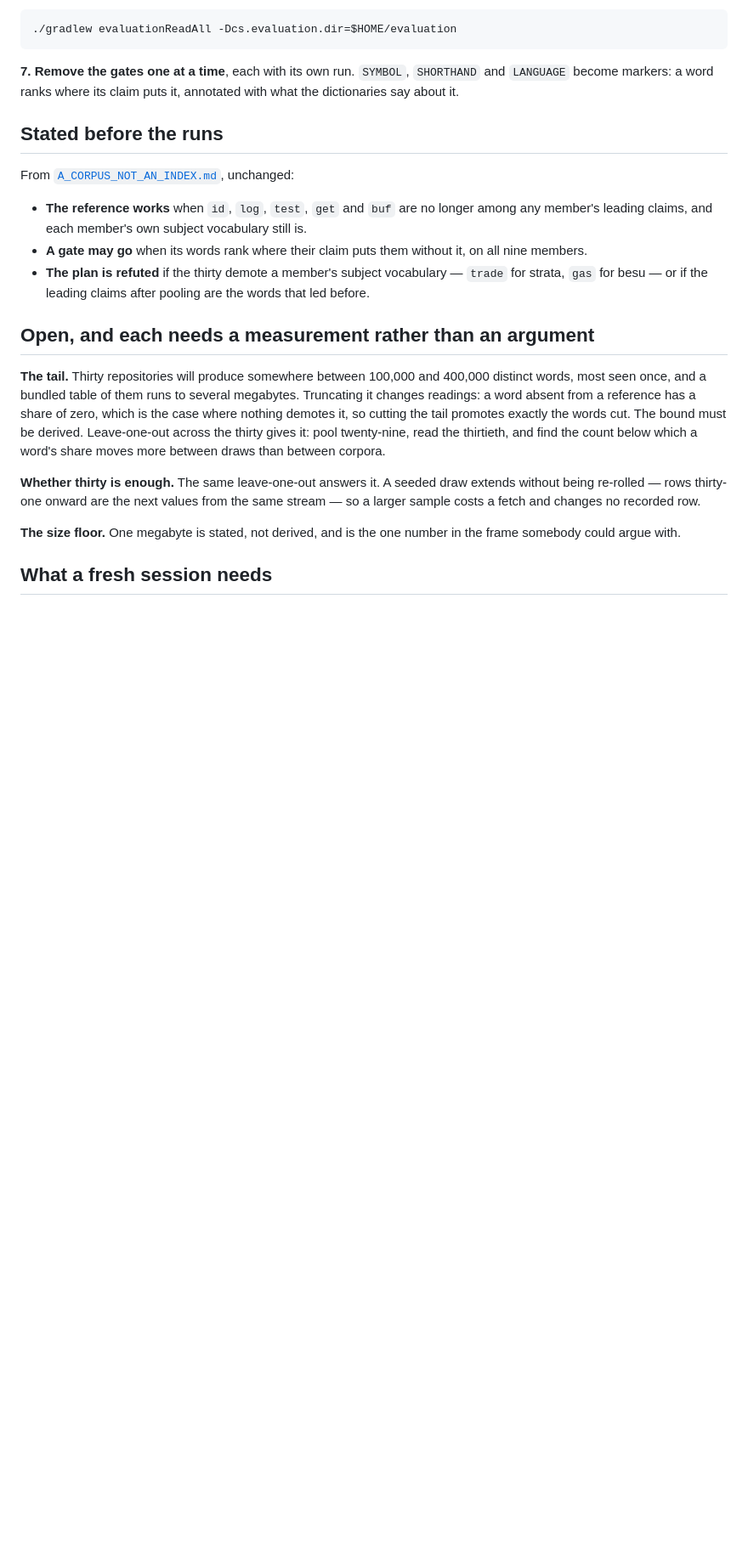
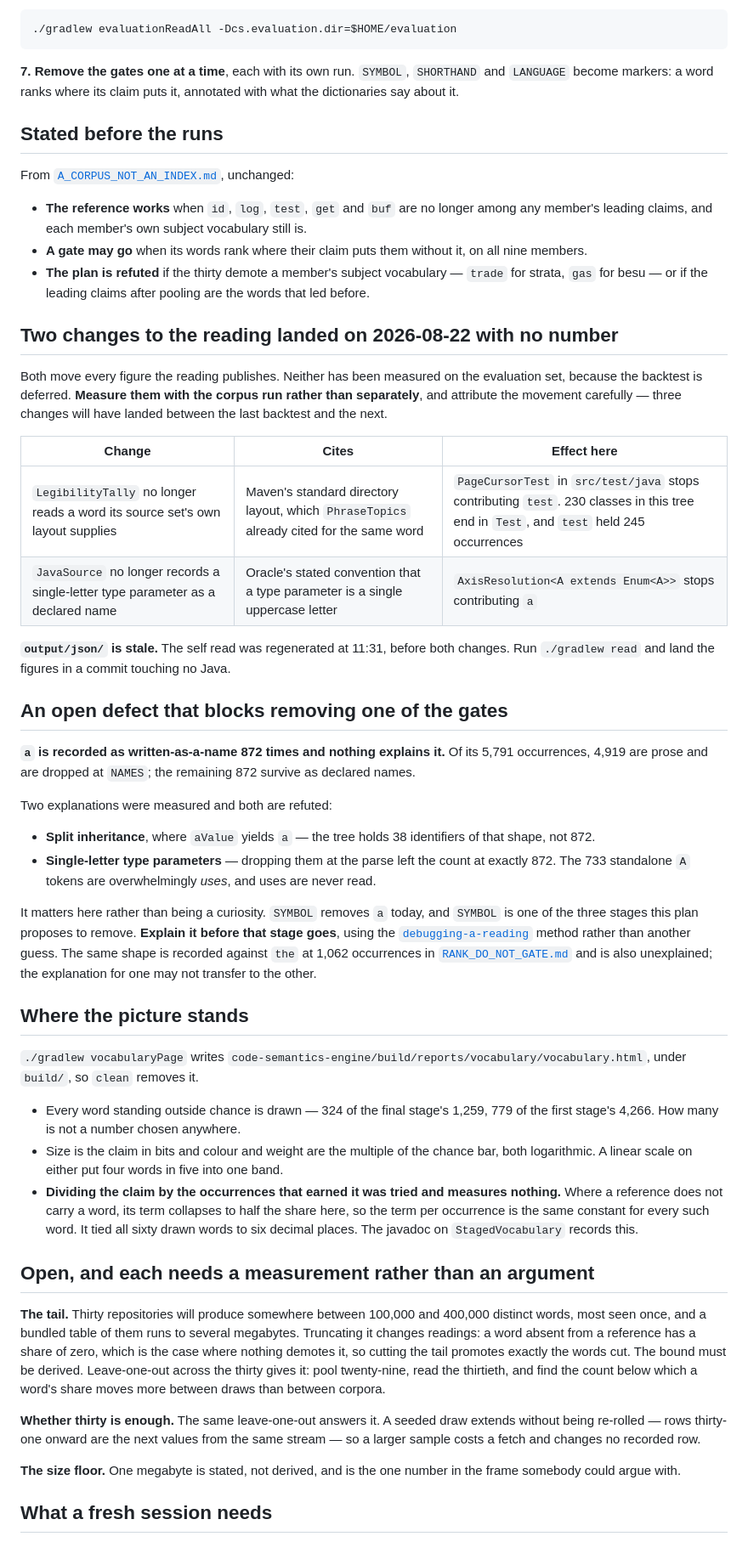
Before and after one commit to fiftiesHousewife/Semantic, a Markdown page: docs/plans/POOL_THE_CORPUS.md, the part around the change. Shown at 85% size. Rendered like a GitHub page; blank space fills up the shorter version.

Commit message:
Record in the plan what the summary carried and the plan did not
Three things a fresh session needed and would not have found.

Two changes to the reading landed today and neither has a number: the
vocabulary tally stopped reading a word its source set's own layout supplies,
and the parse stopped recording a single-letter type parameter as a declared
name. Both move every published figure, so the plan says to measure them with
the corpus run and attribute the movement between three changes rather than
one. output/json is stale against both.

The 872 name-tagged occurrences of `a` are unexplained, and two explanations
were measured and refuted -- 38 identifiers of the aValue shape rather than
872, and dropping type parameters left the count unchanged. It blocks removing
SYMBOL, which is the stage that removes `a` today and one of the three the
plan proposes to remove, so it is written beside that step rather than left in
a commit message.

Where the picture stands, including that dividing a claim by its own
occurrences measures nothing, so it is not tried a second time.

Co-Authored-By: Claude Opus 5 <noreply@anthropic.com>

```diff
--- a/docs/plans/POOL_THE_CORPUS.md
+++ b/docs/plans/POOL_THE_CORPUS.md
@@ -67,6 +67,36 @@ From [`A_CORPUS_NOT_AN_INDEX.md`](A_CORPUS_NOT_AN_INDEX.md), unchanged:
 - **A gate may go** when its words rank where their claim puts them without it, on all nine members.
 - **The plan is refuted** if the thirty demote a member's subject vocabulary — `trade` for strata, `gas` for besu — or if the leading claims after pooling are the words that led before.
 
+## Two changes to the reading landed on 2026-08-22 with no number
+
+Both move every figure the reading publishes. Neither has been measured on the evaluation set, because the backtest is deferred. **Measure them with the corpus run rather than separately**, and attribute the movement carefully — three changes will have landed between the last backtest and the next.
+
+| Change | Cites | Effect here |
+|---|---|---|
+| `LegibilityTally` no longer reads a word its source set's own layout supplies | Maven's standard directory layout, which `PhraseTopics` already cited for the same word | `PageCursorTest` in `src/test/java` stops contributing `test`. 230 classes in this tree end in `Test`, and `test` held 245 occurrences |
+| `JavaSource` no longer records a single-letter type parameter as a declared name | Oracle's stated convention that a type parameter is a single uppercase letter | `AxisResolution<A extends Enum<A>>` stops contributing `a` |
+
+**`output/json/` is stale.** The self read was regenerated at 11:31, before both changes. Run `./gradlew read` and land the figures in a commit touching no Java.
+
+## An open defect that blocks removing one of the gates
+
+**`a` is recorded as written-as-a-name 872 times and nothing explains it.** Of its 5,791 occurrences, 4,919 are prose and are dropped at `NAMES`; the remaining 872 survive as declared names.
+
+Two explanations were measured and both are refuted:
+
+- **Split inheritance**, where `aValue` yields `a` — the tree holds 38 identifiers of that shape, not 872.
+- **Single-letter type parameters** — dropping them at the parse left the count at exactly 872. The 733 standalone `A` tokens are overwhelmingly *uses*, and uses are never read.
+
+It matters here rather than being a curiosity. `SYMBOL` removes `a` today, and `SYMBOL` is one of the three stages this plan proposes to remove. **Explain it before that stage goes**, using the [`debugging-a-reading`](../../.claude/skills/debugging-a-reading/SKILL.md) method rather than another guess. The same shape is recorded against `the` at 1,062 occurrences in [`RANK_DO_NOT_GATE.md`](RANK_DO_NOT_GATE.md) and is also unexplained; the explanation for one may not transfer to the other.
+
+## Where the picture stands
+
+`./gradlew vocabularyPage` writes `code-semantics-engine/build/reports/vocabulary/vocabulary.html`, under `build/`, so `clean` removes it.
+
+- Every word standing outside chance is drawn — 324 of the final stage's 1,259, 779 of the first stage's 4,266. How many is not a number chosen anywhere.
+- Size is the claim in bits and colour and weight are the multiple of the chance bar, both logarithmic. A linear scale on either put four words in five into one band.
+- **Dividing the claim by the occurrences that earned it was tried and measures nothing.** Where a reference does not carry a word, its term collapses to half the share here, so the term per occurrence is the same constant for every such word. It tied all sixty drawn words to six decimal places. The javadoc on `StagedVocabulary` records this.
+
 ## Open, and each needs a measurement rather than an argument
 
 **The tail.** Thirty repositories will produce somewhere between 100,000 and 400,000 distinct words, most seen once, and a bundled table of them runs to several megabytes. Truncating it changes readings: a word absent from a reference has a share of zero, which is the case where nothing demotes it, so cutting the tail promotes exactly the words cut. The bound must be derived. Leave-one-out across the thirty gives it: pool twenty-nine, read the thirtieth, and find the count below which a word's share moves more between draws than between corpora.
```
